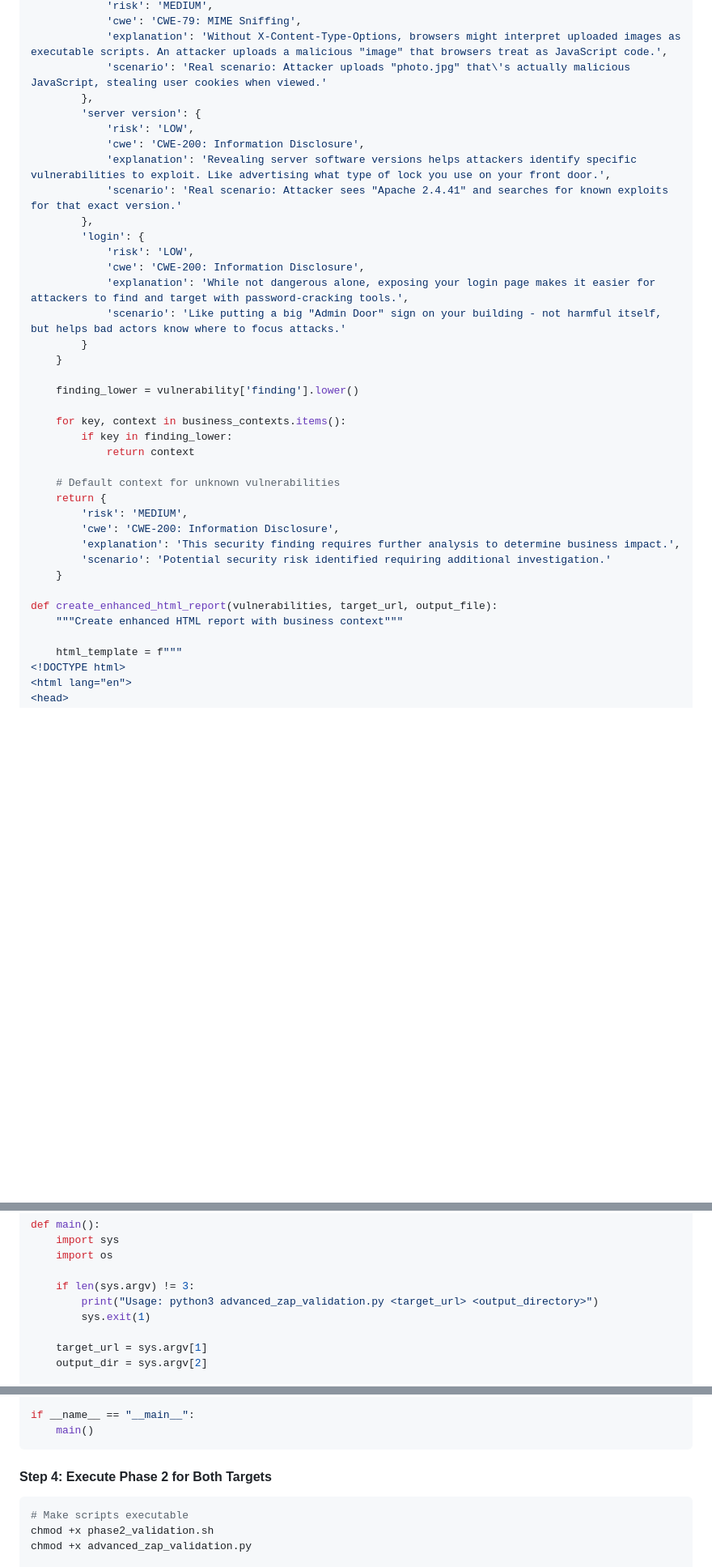
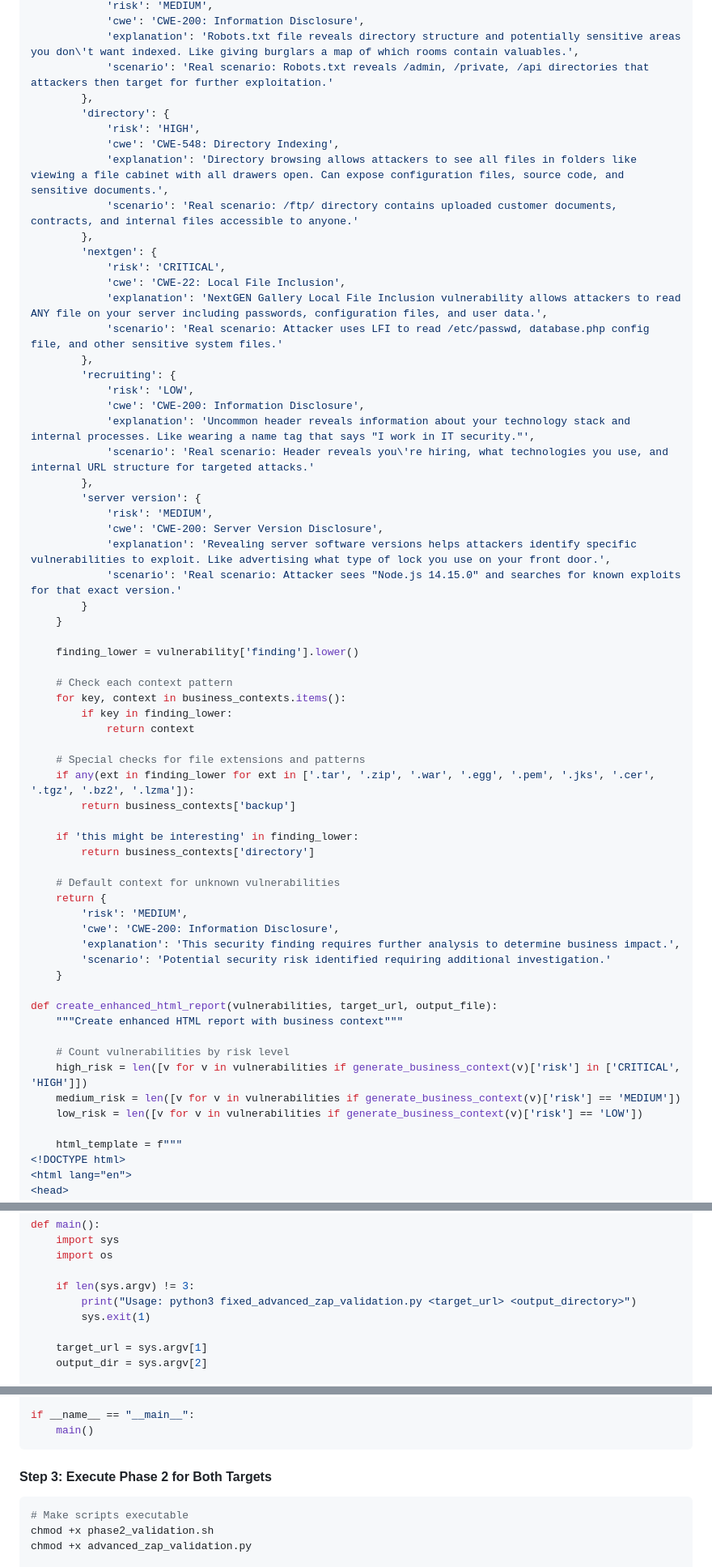
Before and after one commit to JaelDS/Cybersec-Web-App-Incident-Response, a Markdown page: README.md, 3 parts joined by grey strips. Shown at 81% size. Rendered like a GitHub page; blank space fills up the shorter version.

````diff
--- a/README.md
+++ b/README.md
@@ -455,27 +482,47 @@ def generate_business_context(vulnerability):
             'risk': 'MEDIUM',
-            'cwe': 'CWE-79: MIME Sniffing',
-            'explanation': 'Without X-Content-Type-Options, browsers might interpret uploaded images as executable scripts. An attacker uploads a malicious "image" that browsers treat as JavaScript code.',
-            'scenario': 'Real scenario: Attacker uploads "photo.jpg" that\'s actually malicious JavaScript, stealing user cookies when viewed.'
+            'cwe': 'CWE-200: Information Disclosure',
+            'explanation': 'Robots.txt file reveals directory structure and potentially sensitive areas you don\'t want indexed. Like giving burglars a map of which rooms contain valuables.',
+            'scenario': 'Real scenario: Robots.txt reveals /admin, /private, /api directories that attackers then target for further exploitation.'
+        },
+        'directory': {
+            'risk': 'HIGH',
+            'cwe': 'CWE-548: Directory Indexing',
+            'explanation': 'Directory browsing allows attackers to see all files in folders like viewing a file cabinet with all drawers open. Can expose configuration files, source code, and sensitive documents.',
+            'scenario': 'Real scenario: /ftp/ directory contains uploaded customer documents, contracts, and internal files accessible to anyone.'
+        },
+        'nextgen': {
+            'risk': 'CRITICAL',
+            'cwe': 'CWE-22: Local File Inclusion',
+            'explanation': 'NextGEN Gallery Local File Inclusion vulnerability allows attackers to read ANY file on your server including passwords, configuration files, and user data.',
+            'scenario': 'Real scenario: Attacker uses LFI to read /etc/passwd, database.php config file, and other sensitive system files.'
+        },
+        'recruiting': {
+            'risk': 'LOW',
+            'cwe': 'CWE-200: Information Disclosure',
+            'explanation': 'Uncommon header reveals information about your technology stack and internal processes. Like wearing a name tag that says "I work in IT security."',
+            'scenario': 'Real scenario: Header reveals you\'re hiring, what technologies you use, and internal URL structure for targeted attacks.'
         },
         'server version': {
-            'risk': 'LOW',
-            'cwe': 'CWE-200: Information Disclosure',
+            'risk': 'MEDIUM',
+            'cwe': 'CWE-200: Server Version Disclosure',
             'explanation': 'Revealing server software versions helps attackers identify specific vulnerabilities to exploit. Like advertising what type of lock you use on your front door.',
-            'scenario': 'Real scenario: Attacker sees "Apache 2.4.41" and searches for known exploits for that exact version.'
-        },
-        'login': {
-            'risk': 'LOW',
-            'cwe': 'CWE-200: Information Disclosure',
-            'explanation': 'While not dangerous alone, exposing your login page makes it easier for attackers to find and target with password-cracking tools.',
-            'scenario': 'Like putting a big "Admin Door" sign on your building - not harmful itself, but helps bad actors know where to focus attacks.'
+            'scenario': 'Real scenario: Attacker sees "Node.js 14.15.0" and searches for known exploits for that exact version.'
         }
     }
 
     finding_lower = vulnerability['finding'].lower()
 
+    # Check each context pattern
     for key, context in business_contexts.items():
         if key in finding_lower:
             return context
+
+    # Special checks for file extensions and patterns
+    if any(ext in finding_lower for ext in ['.tar', '.zip', '.war', '.egg', '.pem', '.jks', '.cer', '.tgz', '.bz2', '.lzma']):
+        return business_contexts['backup']
+
+    if 'this might be interesting' in finding_lower:
+        return business_contexts['directory']
 
     # Default context for unknown vulnerabilities
     return {
@@ -487,6 +534,11 @@ def generate_business_context(vulnerability):
 
 def create_enhanced_html_report(vulnerabilities, target_url, output_file):
     """Create enhanced HTML report with business context"""
+
+    # Count vulnerabilities by risk level
+    high_risk = len([v for v in vulnerabilities if generate_business_context(v)['risk'] in ['CRITICAL', 'HIGH']])
+    medium_risk = len([v for v in vulnerabilities if generate_business_context(v)['risk'] == 'MEDIUM'])
+    low_risk = len([v for v in vulnerabilities if generate_business_context(v)['risk'] == 'LOW'])
 
     html_template = f"""
 <!DOCTYPE html>
@@ -1146,7 +1149,7 @@ def main():
     import os
 
     if len(sys.argv) != 3:
-        print("Usage: python3 advanced_zap_validation.py <target_url> <output_directory>")
+        print("Usage: python3 fixed_advanced_zap_validation.py <target_url> <output_directory>")
         sys.exit(1)
 
     target_url = sys.argv[1]
@@ -1169,7 +1172,7 @@ if __name__ == "__main__":
     main()
 ```
 
-#### Step 4: Execute Phase 2 for Both Targets
+#### Step 3: Execute Phase 2 for Both Targets
 ```bash
 # Make scripts executable
 chmod +x phase2_validation.sh
````
Also changed, not shown: other parts of README.md (+94 -116 lines).
